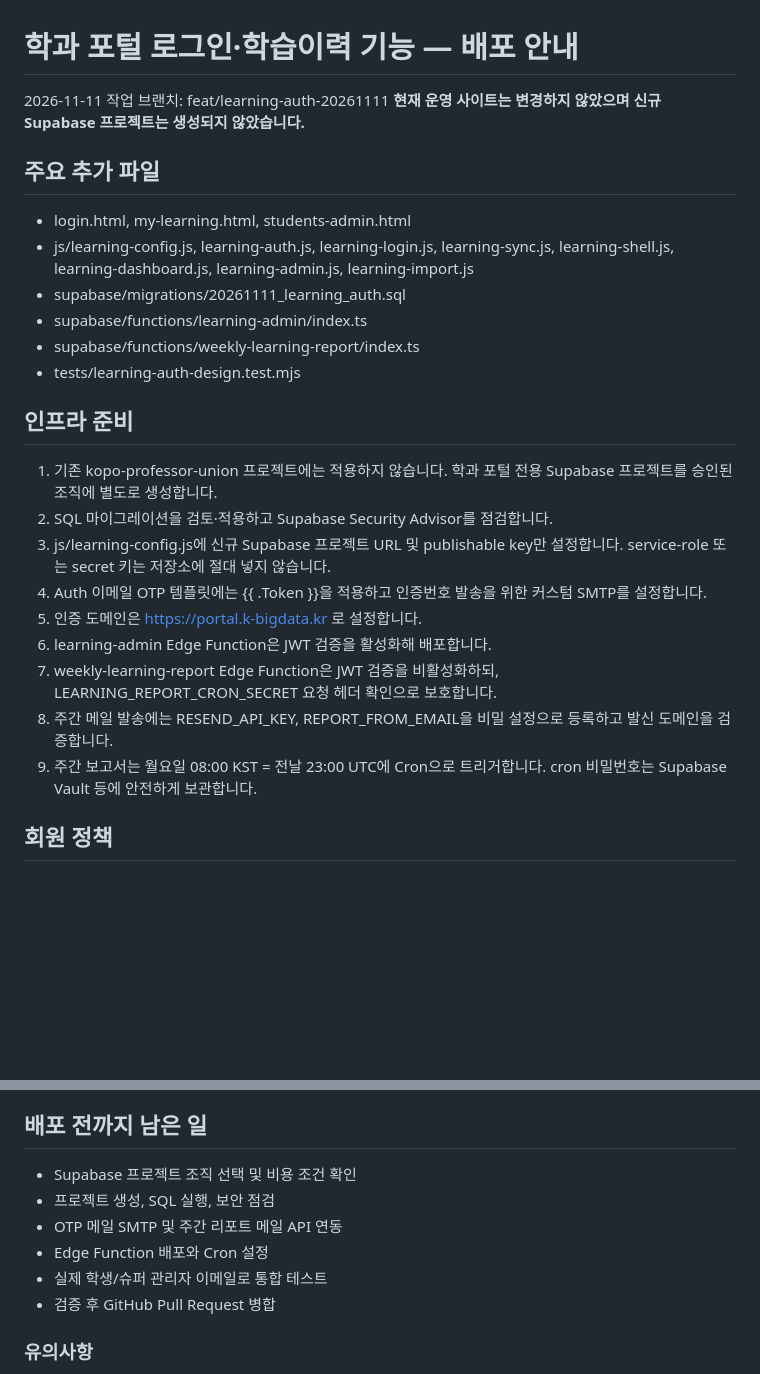
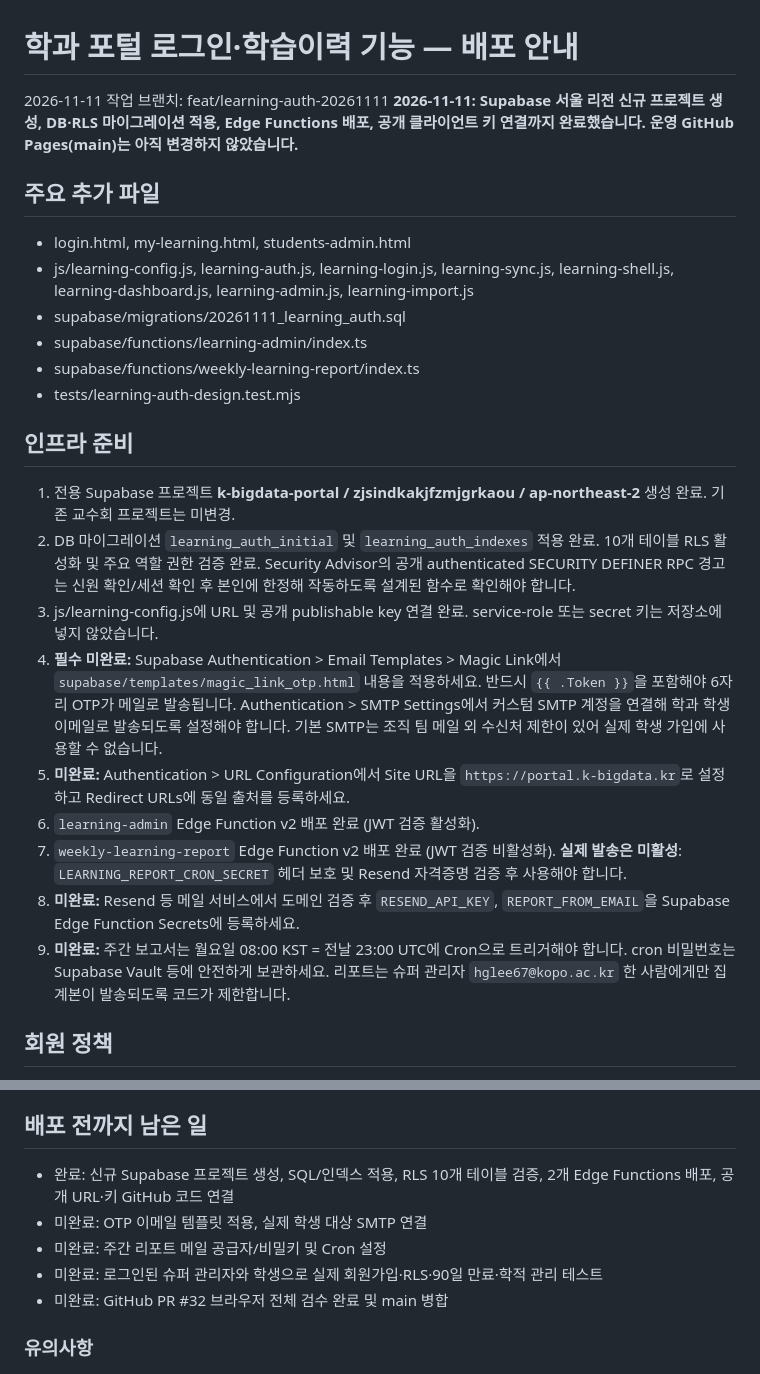
Before and after one commit to Hyeopgeon-Lee/k-bigdata-portal, a Markdown page: docs/learning-auth-deployment.md, 2 parts joined by grey strips. Drawn GitHub-style; blank space fills up the shorter version.

Commit message:
docs: record completed Seoul Supabase deployment and remaining SMTP/OTP steps

```diff
--- a/docs/learning-auth-deployment.md
+++ b/docs/learning-auth-deployment.md
@@ -1,7 +1,7 @@
 # 학과 포털 로그인·학습이력 기능 — 배포 안내
 
 2026-11-11 작업 브랜치: feat/learning-auth-20261111
-**현재 운영 사이트는 변경하지 않았으며 신규 Supabase 프로젝트는 생성되지 않았습니다.**
+**2026-11-11: Supabase 서울 리전 신규 프로젝트 생성, DB·RLS 마이그레이션 적용, Edge Functions 배포, 공개 클라이언트 키 연결까지 완료했습니다. 운영 GitHub Pages(main)는 아직 변경하지 않았습니다.**
 
 ## 주요 추가 파일
 - login.html, my-learning.html, students-admin.html
@@ -12,15 +12,15 @@
 - tests/learning-auth-design.test.mjs
 
 ## 인프라 준비
-1. 기존 kopo-professor-union 프로젝트에는 적용하지 않습니다. 학과 포털 전용 Supabase 프로젝트를 승인된 조직에 별도로 생성합니다.
-2. SQL 마이그레이션을 검토·적용하고 Supabase Security Advisor를 점검합니다.
-3. js/learning-config.js에 신규 Supabase 프로젝트 URL 및 publishable key만 설정합니다. service-role 또는 secret 키는 저장소에 절대 넣지 않습니다.
-4. Auth 이메일 OTP 템플릿에는 {{ .Token }}을 적용하고 인증번호 발송을 위한 커스텀 SMTP를 설정합니다.
-5. 인증 도메인은 https://portal.k-bigdata.kr 로 설정합니다.
-6. learning-admin Edge Function은 JWT 검증을 활성화해 배포합니다.
-7. weekly-learning-report Edge Function은 JWT 검증을 비활성화하되, LEARNING_REPORT_CRON_SECRET 요청 헤더 확인으로 보호합니다.
-8. 주간 메일 발송에는 RESEND_API_KEY, REPORT_FROM_EMAIL을 비밀 설정으로 등록하고 발신 도메인을 검증합니다.
-9. 주간 보고서는 월요일 08:00 KST = 전날 23:00 UTC에 Cron으로 트리거합니다. cron 비밀번호는 Supabase Vault 등에 안전하게 보관합니다.
+1. 전용 Supabase 프로젝트 **k-bigdata-portal / zjsindkakjfzmjgrkaou / ap-northeast-2** 생성 완료. 기존 교수회 프로젝트는 미변경.
+2. DB 마이그레이션 `learning_auth_initial` 및 `learning_auth_indexes` 적용 완료. 10개 테이블 RLS 활성화 및 주요 역할 권한 검증 완료. Security Advisor의 공개 authenticated SECURITY DEFINER RPC 경고는 신원 확인/세션 확인 후 본인에 한정해 작동하도록 설계된 함수로 확인해야 합니다.
+3. js/learning-config.js에 URL 및 공개 publishable key 연결 완료. service-role 또는 secret 키는 저장소에 넣지 않았습니다.
+4. **필수 미완료:** Supabase Authentication > Email Templates > Magic Link에서 `supabase/templates/magic_link_otp.html` 내용을 적용하세요. 반드시 `{{ .Token }}`을 포함해야 6자리 OTP가 메일로 발송됩니다. Authentication > SMTP Settings에서 커스텀 SMTP 계정을 연결해 학과 학생 이메일로 발송되도록 설정해야 합니다. 기본 SMTP는 조직 팀 메일 외 수신처 제한이 있어 실제 학생 가입에 사용할 수 없습니다.
+5. **미완료:** Authentication > URL Configuration에서 Site URL을 `https://portal.k-bigdata.kr`로 설정하고 Redirect URLs에 동일 출처를 등록하세요.
+6. `learning-admin` Edge Function v2 배포 완료 (JWT 검증 활성화).
+7. `weekly-learning-report` Edge Function v2 배포 완료 (JWT 검증 비활성화). **실제 발송은 미활성**: `LEARNING_REPORT_CRON_SECRET` 헤더 보호 및 Resend 자격증명 검증 후 사용해야 합니다.
+8. **미완료:** Resend 등 메일 서비스에서 도메인 검증 후 `RESEND_API_KEY`, `REPORT_FROM_EMAIL`을 Supabase Edge Function Secrets에 등록하세요.
+9. **미완료:** 주간 보고서는 월요일 08:00 KST = 전날 23:00 UTC에 Cron으로 트리거해야 합니다. cron 비밀번호는 Supabase Vault 등에 안전하게 보관하세요. 리포트는 슈퍼 관리자 `hglee67@kopo.ac.kr` 한 사람에게만 집계본이 발송되도록 코드가 제한합니다.
 
 ## 회원 정책
 - 이메일 인증번호로 로그인하며 이름과 학번을 제출한 학생은 관리자 승인 후 이용 가능합니다.
@@ -43,12 +43,11 @@
 - 실제 Supabase 프로젝트에서 학생 A/B 접근 격리, 로그인 후 학적변경 시 즉시 차단, 만료 세션, PC↔모바일 동기화, 이메일 수신 동의 및 주간 중복 발송을 테스트합니다.
 
 ## 배포 전까지 남은 일
-- Supabase 프로젝트 조직 선택 및 비용 조건 확인
-- 프로젝트 생성, SQL 실행, 보안 점검
-- OTP 메일 SMTP 및 주간 리포트 메일 API 연동
-- Edge Function 배포와 Cron 설정
-- 실제 학생/슈퍼 관리자 이메일로 통합 테스트
-- 검증 후 GitHub Pull Request 병합
+- 완료: 신규 Supabase 프로젝트 생성, SQL/인덱스 적용, RLS 10개 테이블 검증, 2개 Edge Functions 배포, 공개 URL·키 GitHub 코드 연결
+- 미완료: OTP 이메일 템플릿 적용, 실제 학생 대상 SMTP 연결
+- 미완료: 주간 리포트 메일 공급자/비밀키 및 Cron 설정
+- 미완료: 로그인된 슈퍼 관리자와 학생으로 실제 회원가입·RLS·90일 만료·학적 관리 테스트
+- 미완료: GitHub PR #32 브라우저 전체 검수 완료 및 main 병합
 
 ### 유의사항
 GitHub Pages의 정적 문제/정답 파일은 로그인만으로 완전히 비공개가 되지 않습니다. 서버의 학생 학습기록과 계정정보만 인증과 RLS로 보호하도록 설계했습니다.
```
